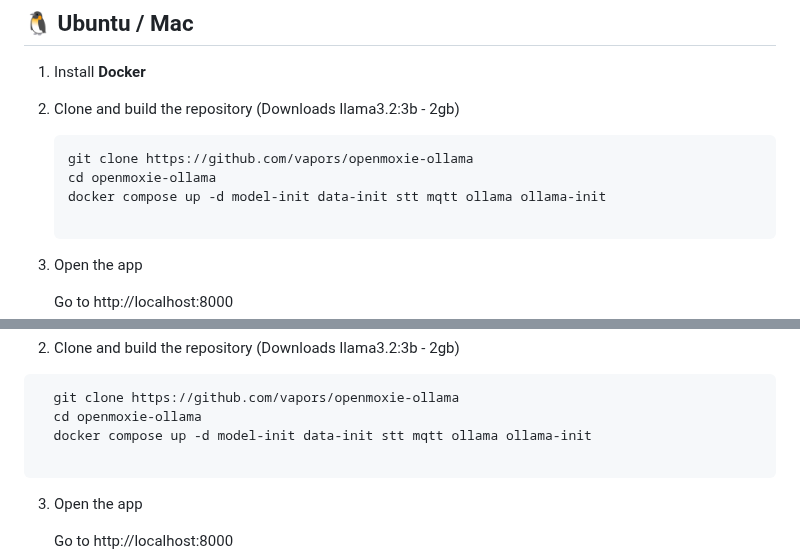
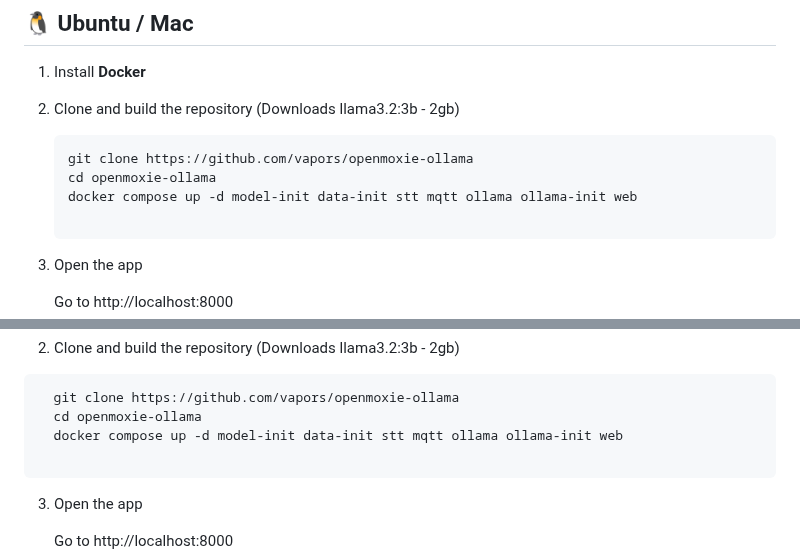
Before and after one commit to andrsvlz/openmoxie-ollama, a Markdown page: README.md, 2 parts joined by grey strips. Rendered like a GitHub page.

````diff
--- a/README.md
+++ b/README.md
@@ -56,7 +56,7 @@ This project includes:
    ```bash
    git clone https://github.com/vapors/openmoxie-ollama
    cd openmoxie-ollama
-   docker compose up -d model-init data-init stt mqtt ollama ollama-init
+   docker compose up -d model-init data-init stt mqtt ollama ollama-init web
 
    ```
 
@@ -85,7 +85,7 @@ This project includes:
   ```powershell
     git clone https://github.com/vapors/openmoxie-ollama
     cd openmoxie-ollama
-    docker compose up -d model-init data-init stt mqtt ollama ollama-init
+    docker compose up -d model-init data-init stt mqtt ollama ollama-init web
 
   ```
 
````
